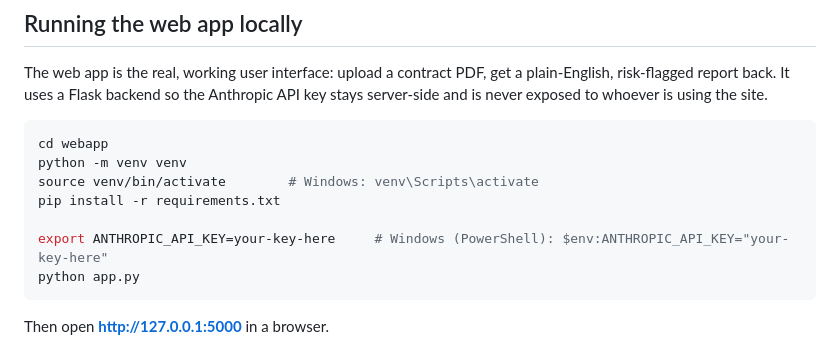
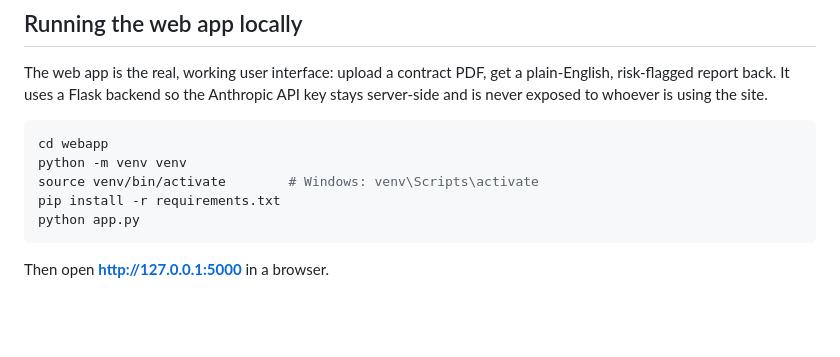
Before and after one commit to reiki-13/finalProject, a Markdown page: README.md, the part around the change. GitHub-like rendering; blank space fills up the shorter version.

Commit message:
Update README to remove API key export command
Removed export command for setting ANTHROPIC_API_KEY in README.

````diff
--- a/README.md
+++ b/README.md
@@ -49,8 +49,6 @@ cd webapp
 python -m venv venv
 source venv/bin/activate        # Windows: venv\Scripts\activate
 pip install -r requirements.txt
-
-export ANTHROPIC_API_KEY=your-key-here     # Windows (PowerShell): $env:ANTHROPIC_API_KEY="your-key-here"
 python app.py
 ```
 
````
